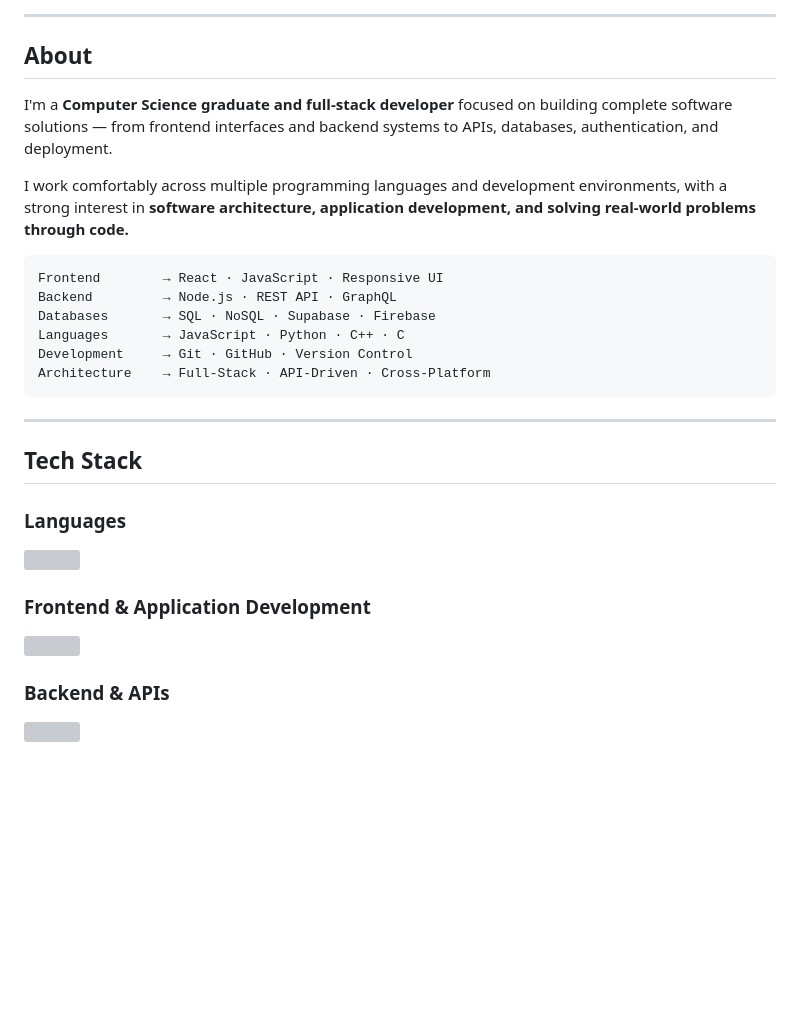
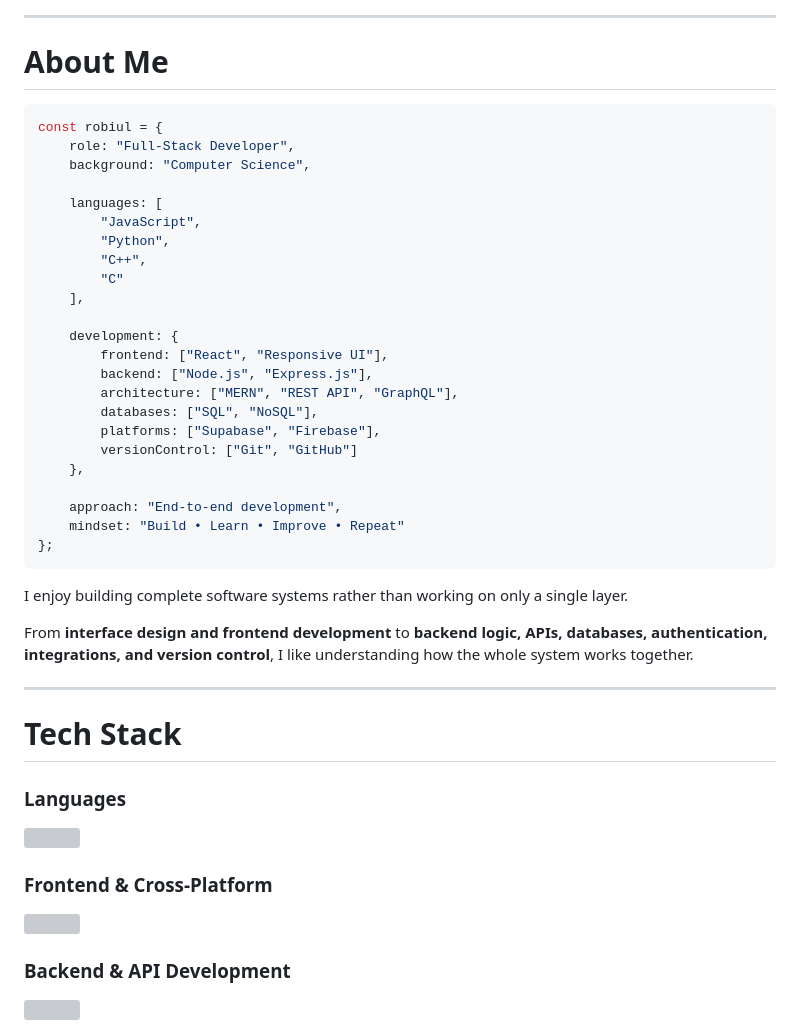
Before and after one commit to developerBYrlm/robiul, a Markdown page: README.md, the part around one of its changes. GitHub-like rendering; blank space fills up the shorter version; grey boxes are pictures that could not be loaded.

Commit message:
Revise README for improved presentation and content
Updated README.md to enhance personal branding and project descriptions.

````diff
--- a/README.md
+++ b/README.md
@@ -19,24 +22,41 @@
 
 ---
 
-## About
+# About Me
 
-I'm a **Computer Science graduate and full-stack developer** focused on building complete software solutions — from frontend interfaces and backend systems to APIs, databases, authentication, and deployment.
+```javascript
+const robiul = {
+    role: "Full-Stack Developer",
+    background: "Computer Science",
 
-I work comfortably across multiple programming languages and development environments, with a strong interest in **software architecture, application development, and solving real-world problems through code.**
+    languages: [
+        "JavaScript",
+        "Python",
+        "C++",
+        "C"
+    ],
 
-```text
-Frontend        → React · JavaScript · Responsive UI
-Backend         → Node.js · REST API · GraphQL
-Databases       → SQL · NoSQL · Supabase · Firebase
-Languages       → JavaScript · Python · C++ · C
-Development     → Git · GitHub · Version Control
-Architecture    → Full-Stack · API-Driven · Cross-Platform
+    development: {
+        frontend: ["React", "Responsive UI"],
+        backend: ["Node.js", "Express.js"],
+        architecture: ["MERN", "REST API", "GraphQL"],
+        databases: ["SQL", "NoSQL"],
+        platforms: ["Supabase", "Firebase"],
+        versionControl: ["Git", "GitHub"]
+    },
+
+    approach: "End-to-end development",
+    mindset: "Build • Learn • Improve • Repeat"
+};
 ```
+
+I enjoy building complete software systems rather than working on only a single layer.
+
+From **interface design and frontend development** to **backend logic, APIs, databases, authentication, integrations, and version control**, I like understanding how the whole system works together.
 
 ---
 
-## Tech Stack
+# Tech Stack
 
 ### Languages
 
@@ -44,13 +64,13 @@ Architecture    → Full-Stack · API-Driven · Cross-Platform
   <img src="https://skillicons.dev/icons?i=js,py,cpp,c" />
 </p>
 
-### Frontend & Application Development
+### Frontend & Cross-Platform
 
 <p>
   <img src="https://skillicons.dev/icons?i=react,html,css" />
 </p>
 
-### Backend & APIs
+### Backend & API Development
 
 <p>
   <img src="https://skillicons.dev/icons?i=nodejs,express" />
````
Also changed, not shown: other parts of README.md (+193 -104 lines).
